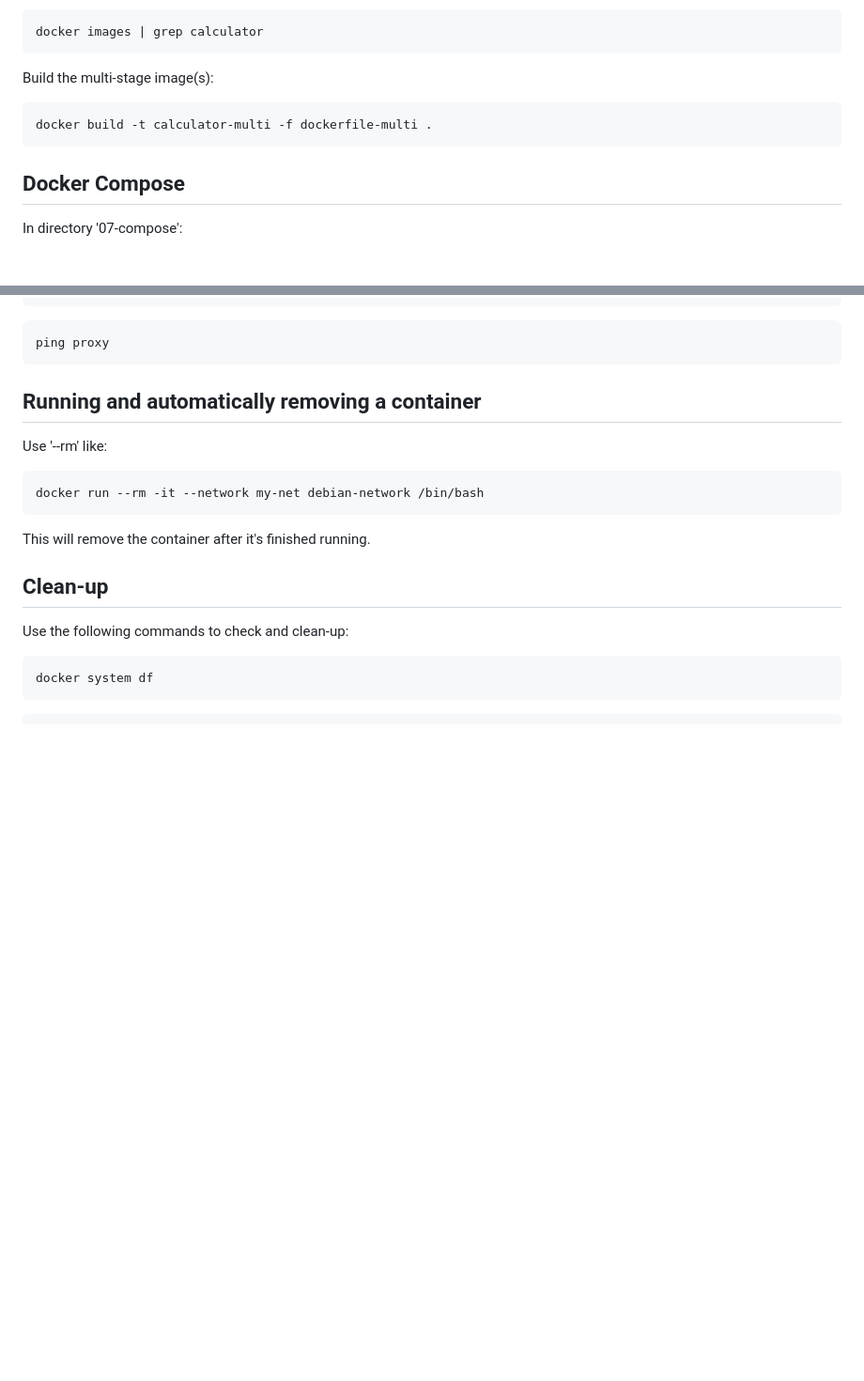
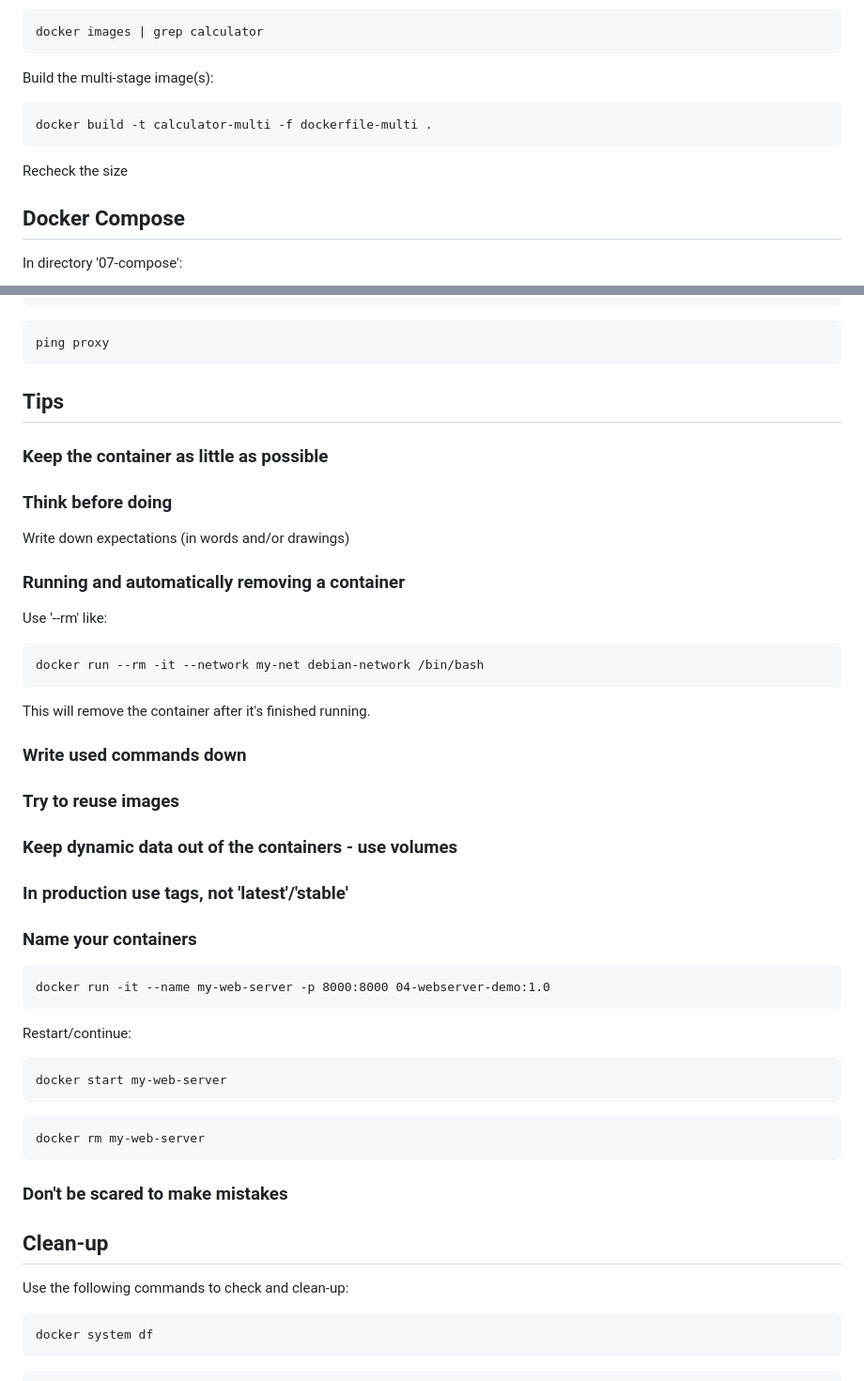
Before and after one commit to idorf79/docker-workshop-sv-pi, a Markdown page: README.md, 2 parts joined by grey strips. Shown at 94% size. Drawn GitHub-style; blank space fills up the shorter version.

Commit message:
Added tips/tricks

````diff
--- a/README.md
+++ b/README.md
@@ -143,6 +143,8 @@ Build the multi-stage image(s):
 docker build -t calculator-multi -f dockerfile-multi .
 ```
 
+Recheck the size
+
 ## Docker Compose
 
 In directory '07-compose':
@@ -198,7 +200,15 @@ ping proxy
 ```
 
 
-## Running and automatically removing a container
+## Tips
+
+### Keep the container as little as possible
+
+### Think before doing
+
+Write down expectations (in words and/or drawings)
+
+### Running and automatically removing a container
 
 Use '--rm' like:
 
@@ -207,6 +217,28 @@ docker run --rm -it --network my-net debian-network /bin/bash
 ```
 
 This will remove the container after it's finished running.
+
+### Write used commands down
+
+### Try to reuse images
+
+### Keep dynamic data out of the containers - use volumes
+
+### In production use tags, not 'latest'/'stable'
+
+### Name your containers
+```
+docker run -it --name my-web-server -p 8000:8000 04-webserver-demo:1.0
+```
+Restart/continue:
+```
+docker start my-web-server
+```
+```
+docker rm my-web-server
+```
+
+### Don't be scared to make mistakes
 
 
 ## Clean-up
````
